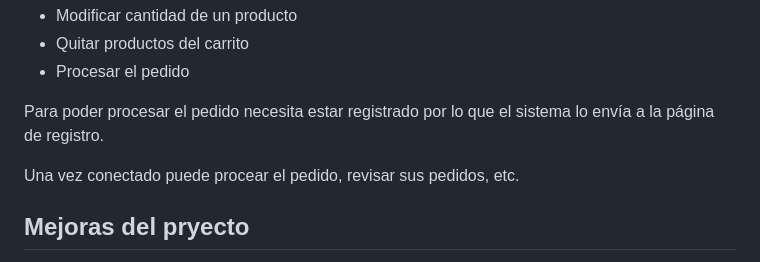
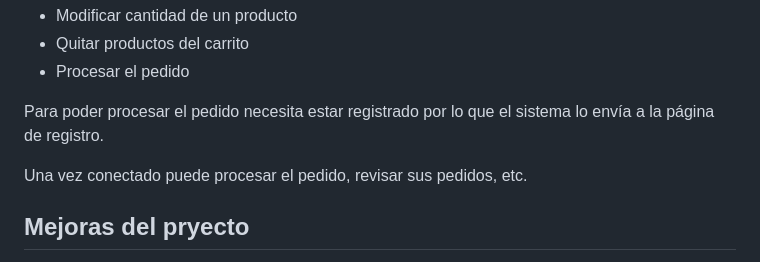
Before and after one commit to ffcastaneda26/e-commerce11, a Markdown page: README.md, the part around the change. GitHub-like rendering.

Commit message:
Update README.md
Se corrige la palabra "procesar" estaba "procear"

```diff
--- a/README.md
+++ b/README.md
@@ -37,7 +37,7 @@ Desde la página de productos puede agregar al carrito y desde el mismo puede:
 
 Para poder procesar el pedido necesita estar registrado por lo que el sistema lo envía a la página de registro.
 
-Una vez conectado puede procear el pedido, revisar sus pedidos, etc.
+Una vez conectado puede procesar el pedido, revisar sus pedidos, etc.
 
 
 ## Mejoras del pryecto
```
